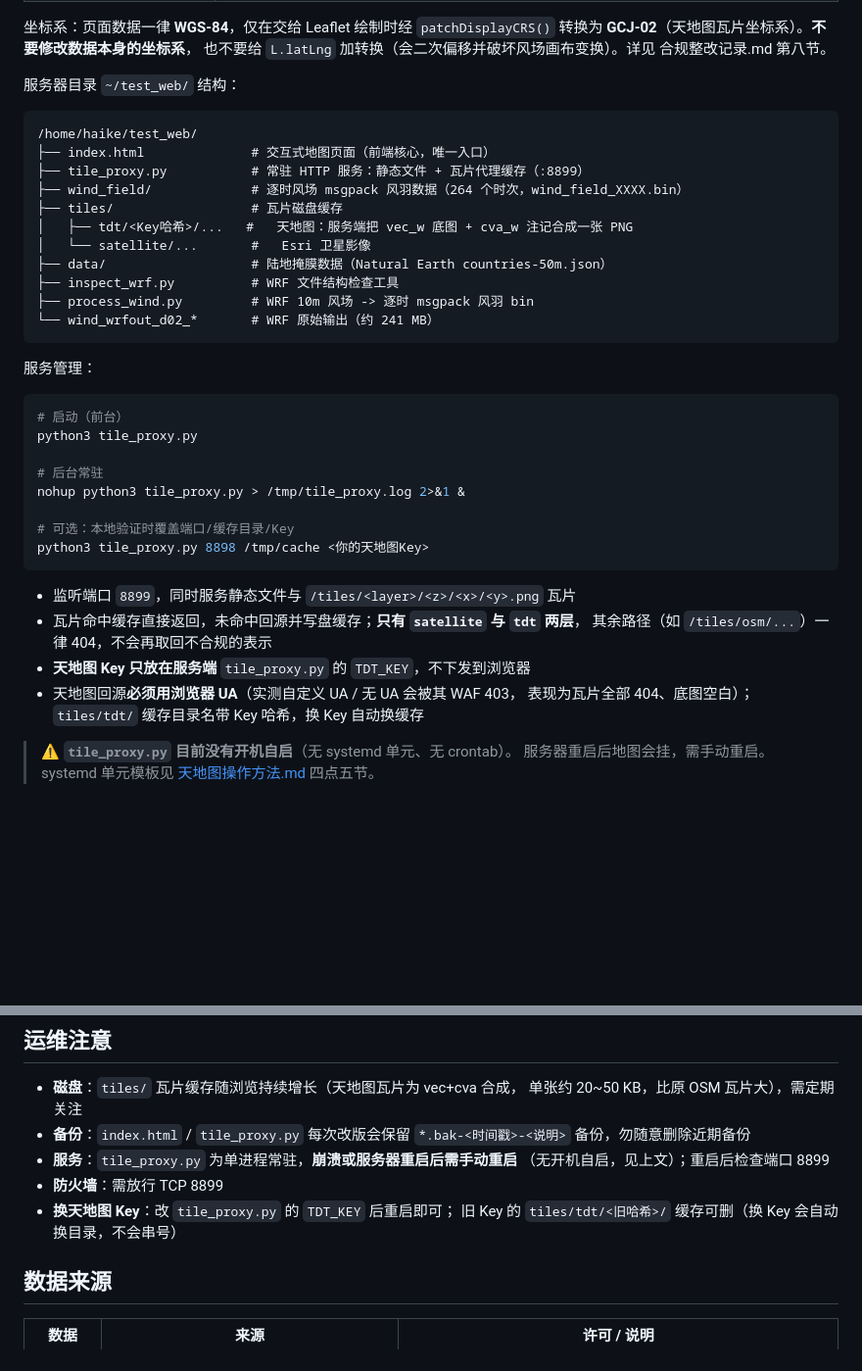
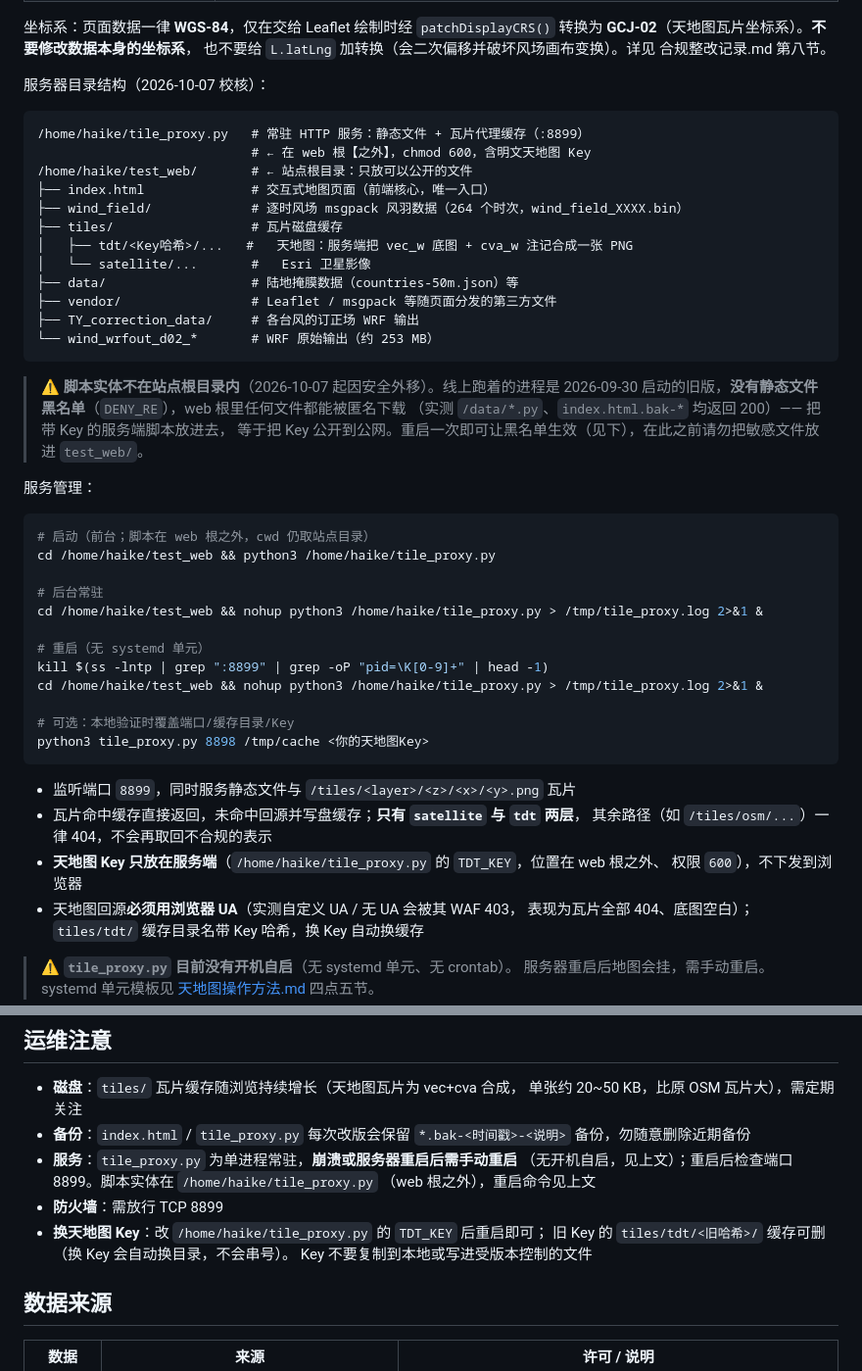
Before and after one commit to mango12q/SmartOceanProject, a Markdown page: README.md, 2 parts joined by grey strips. Shown at 98% size. GitHub-like rendering; blank space fills up the shorter version.

Commit message:
docs(server): 服务器说明对齐 —— tile_proxy.py 实体移出 web 根，并修正重启命令
## 背景（本次实测）

线上跑着的代理是 2026-09-30 17:11 启动的旧版，**没有静态文件黑名单**（DENY_RE），
web 根里任何文件都会被匿名发出去：

    GET /index.html.bak-20261002-145449-pre-i18n-clean  =>  200
    GET /data/convert_simplify.py                       =>  200

所以「把带明文天地图 Key 的脚本放回 ~/test_web/」这一步本身就是泄露 ——
按用户决定改为放在 web 根之外。

## 服务器侧（全程未重启）

- 新建 `/home/haike/tile_proxy.py`（`chmod 600`）：从 `test_web_backups/tile_proxy.py`
  复制，SHA256 两边一致（`32a1ef5e…`）；这份带 `DENY_RE` 黑名单与钉死的 `WEB_ROOT`
  （该加固版此前从未被加载 —— 它在 9-30 22:38 才写入，而进程 17:11 就起来了）
- `test_web/index.html.bak-20261002-145449-pre-i18n-clean` 挪到 `test_web_backups/`，
  挪动前后 SHA256 均为 `b121ce00…`；`/index.html.bak-*` 现在 404
- 未重启，站点行为不变：`/` 200、`/tiles/tdt/…` 200、`/tiles/satellite/…` 200、
  `/tiles/osm/…` 404；进程仍是 pid 2409940；线上 index.html SHA256 未变（`2595e7ea…`）
- 顺带排查：服务器上 8990 端口是 Jupyter Server，`/files/…` 只返回登录页
  （API 403）、不含 Key 内容，`/home/haike/tile_proxy.py` 未被它泄露

## 文档同步

- `AGENTS.md`「Remote server context」：脚本位置、重启命令改为
  `cd ~/test_web && nohup python3 /home/haike/tile_proxy.py`、
  加「绝不要把带 Key 的脚本放回 ~/test_web/」与待办（择时重启以加载黑名单）
- `README.md`：服务器目录结构按实际校核重写（`tile_proxy.py` 移出站点根、
  删掉已不存在的 `inspect_wrf.py` / `process_wind.py`、补 `vendor/` 与 `TY_correction_data/`）；
  服务管理命令块与「换 Key」说明同步

## 未做

未重启（加载黑名单的 B2 等用户择时执行）；未 push、未打标签。

````diff
--- a/README.md
+++ b/README.md
@@ -130,30 +130,40 @@ python mobile/build.py --check   # index.html 是否与 mobile/ 源码一致
 转换为 **GCJ-02**（天地图瓦片坐标系）。**不要修改数据本身的坐标系**，
 也不要给 `L.latLng` 加转换（会二次偏移并破坏风场画布变换）。详见 合规整改记录.md 第八节。
 
-服务器目录 `~/test_web/` 结构：
+服务器目录结构（2026-10-07 校核）：
 
 ```
-/home/haike/test_web/
+/home/haike/tile_proxy.py   # 常驻 HTTP 服务：静态文件 + 瓦片代理缓存（:8899）
+                            # ← 在 web 根【之外】，chmod 600，含明文天地图 Key
+/home/haike/test_web/       # ← 站点根目录：只放可以公开的文件
 ├── index.html              # 交互式地图页面（前端核心，唯一入口）
-├── tile_proxy.py           # 常驻 HTTP 服务：静态文件 + 瓦片代理缓存（:8899）
 ├── wind_field/             # 逐时风场 msgpack 风羽数据（264 个时次，wind_field_XXXX.bin）
 ├── tiles/                  # 瓦片磁盘缓存
 │   ├── tdt/<Key哈希>/...   #   天地图：服务端把 vec_w 底图 + cva_w 注记合成一张 PNG
 │   └── satellite/...       #   Esri 卫星影像
-├── data/                   # 陆地掩膜数据（Natural Earth countries-50m.json）
-├── inspect_wrf.py          # WRF 文件结构检查工具
-├── process_wind.py         # WRF 10m 风场 -> 逐时 msgpack 风羽 bin
-└── wind_wrfout_d02_*       # WRF 原始输出（约 241 MB）
+├── data/                   # 陆地掩膜数据（countries-50m.json）等
+├── vendor/                 # Leaflet / msgpack 等随页面分发的第三方文件
+├── TY_correction_data/     # 各台风的订正场 WRF 输出
+└── wind_wrfout_d02_*       # WRF 原始输出（约 253 MB）
 ```
+
+> ⚠️ **脚本实体不在站点根目录内**（2026-10-07 起因安全外移）。线上跑着的进程是
+> 2026-09-30 启动的旧版，**没有静态文件黑名单**（`DENY_RE`），web 根里任何文件都能被匿名下载
+> （实测 `/data/*.py`、`index.html.bak-*` 均返回 200）—— 把带 Key 的服务端脚本放进去，
+> 等于把 Key 公开到公网。重启一次即可让黑名单生效（见下），在此之前请勿把敏感文件放进 `test_web/`。
 
 服务管理：
 
 ```bash
-# 启动（前台）
-python3 tile_proxy.py
+# 启动（前台；脚本在 web 根之外，cwd 仍取站点目录）
+cd /home/haike/test_web && python3 /home/haike/tile_proxy.py
 
 # 后台常驻
-nohup python3 tile_proxy.py > /tmp/tile_proxy.log 2>&1 &
+cd /home/haike/test_web && nohup python3 /home/haike/tile_proxy.py > /tmp/tile_proxy.log 2>&1 &
+
+# 重启（无 systemd 单元）
+kill $(ss -lntp | grep ":8899" | grep -oP "pid=\K[0-9]+" | head -1)
+cd /home/haike/test_web && nohup python3 /home/haike/tile_proxy.py > /tmp/tile_proxy.log 2>&1 &
 
 # 可选：本地验证时覆盖端口/缓存目录/Key
 python3 tile_proxy.py 8898 /tmp/cache <你的天地图Key>
@@ -162,7 +172,8 @@ python3 tile_proxy.py 8898 /tmp/cache <你的天地图Key>
 - 监听端口 `8899`，同时服务静态文件与 `/tiles/<layer>/<z>/<x>/<y>.png` 瓦片
 - 瓦片命中缓存直接返回，未命中回源并写盘缓存；**只有 `satellite` 与 `tdt` 两层**，
   其余路径（如 `/tiles/osm/...`）一律 404，不会再取回不合规的表示
-- **天地图 Key 只放在服务端** `tile_proxy.py` 的 `TDT_KEY`，不下发到浏览器
+- **天地图 Key 只放在服务端**（`/home/haike/tile_proxy.py` 的 `TDT_KEY`，位置在 web 根之外、
+  权限 `600`），不下发到浏览器
 - 天地图回源**必须用浏览器 UA**（实测自定义 UA / 无 UA 会被其 WAF 403，
   表现为瓦片全部 404、底图空白）；`tiles/tdt/` 缓存目录名带 Key 哈希，换 Key 自动换缓存
 
@@ -207,10 +218,12 @@ python3 tile_proxy.py 8898 /tmp/cache <你的天地图Key>
 - **备份**：`index.html` / `tile_proxy.py` 每次改版会保留
   `*.bak-<时间戳>-<说明>` 备份，勿随意删除近期备份
 - **服务**：`tile_proxy.py` 为单进程常驻，**崩溃或服务器重启后需手动重启**
-  （无开机自启，见上文）；重启后检查端口 8899
+  （无开机自启，见上文）；重启后检查端口 8899。脚本实体在 `/home/haike/tile_proxy.py`
+  （web 根之外），重启命令见上文
 - **防火墙**：需放行 TCP 8899
-- **换天地图 Key**：改 `tile_proxy.py` 的 `TDT_KEY` 后重启即可；
-  旧 Key 的 `tiles/tdt/<旧哈希>/` 缓存可删（换 Key 会自动换目录，不会串号）
+- **换天地图 Key**：改 `/home/haike/tile_proxy.py` 的 `TDT_KEY` 后重启即可；
+  旧 Key 的 `tiles/tdt/<旧哈希>/` 缓存可删（换 Key 会自动换目录，不会串号）。
+  Key 不要复制到本地或写进受版本控制的文件
 
 ## 数据来源
 
````
Also changed, not shown: AGENTS.md (+10 -2 lines).
